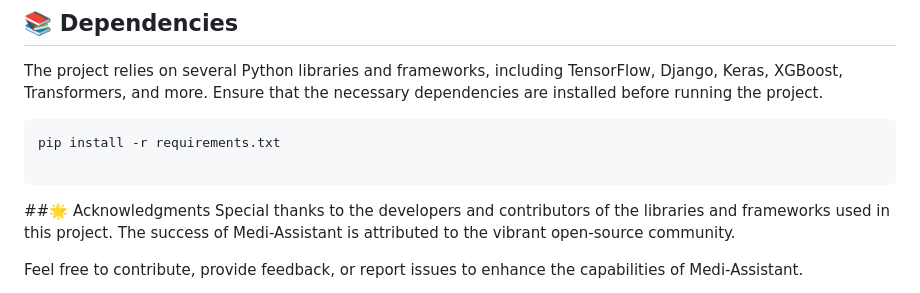
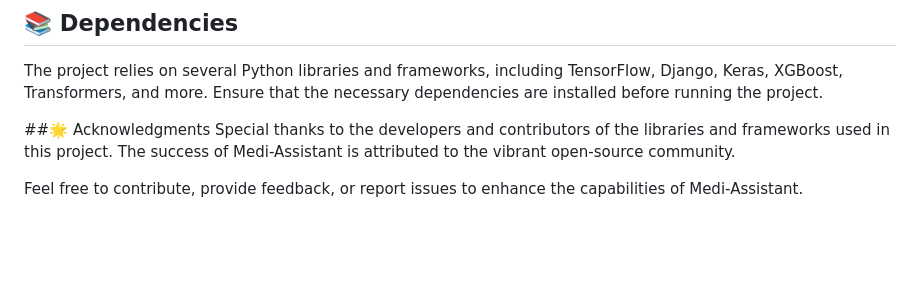
Before and after one commit to Keyrun1227/Medi-Diagnos, a Markdown page: README.md, the part around the change. Drawn GitHub-style; blank space fills up the shorter version.

````diff
--- a/README.md
+++ b/README.md
@@ -66,10 +66,7 @@ The project structure includes Django views for medical predictions, language tr
 
 The project relies on several Python libraries and frameworks, including TensorFlow, Django, Keras, XGBoost, Transformers, and more. Ensure that the necessary dependencies are installed before running the project.
 
-```bash
-pip install -r requirements.txt
 
-```
 
 ##🌟 Acknowledgments
 Special thanks to the developers and contributors of the libraries and frameworks used in this project. The success of Medi-Assistant is attributed to the vibrant open-source community.
````
